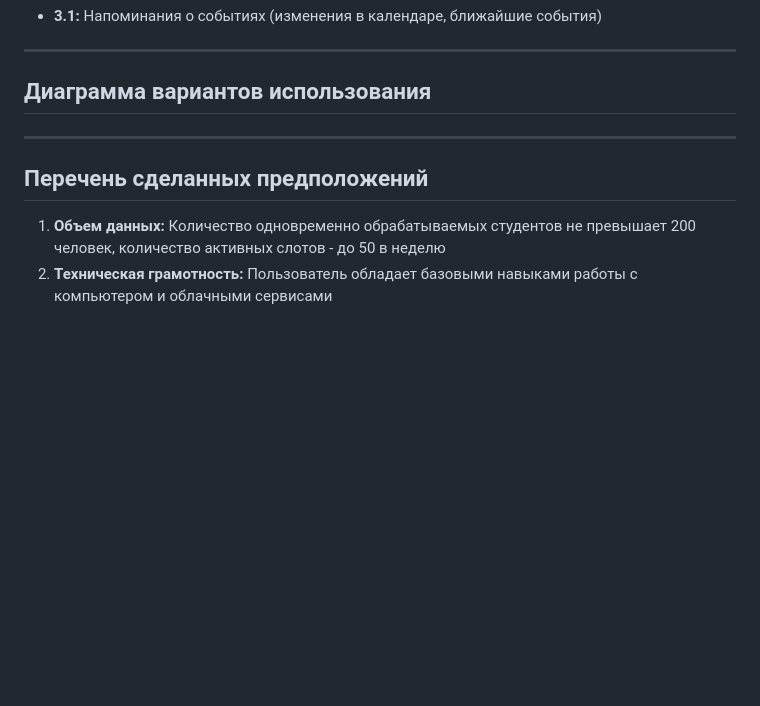
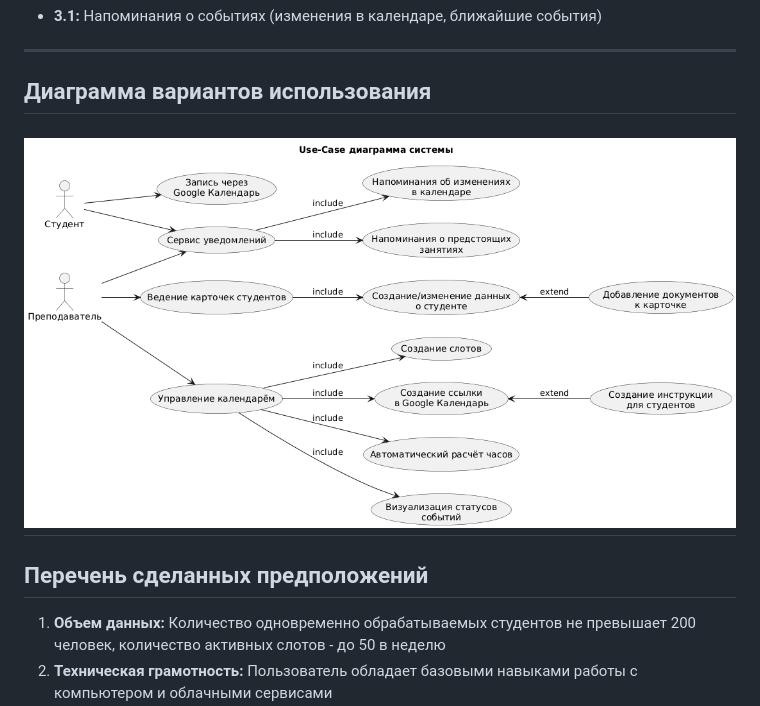
Before and after one commit to coffemka/architecture-design-lykova, a Markdown page: LabWork1/AppRequirements.md, the part around the change. Rendered like a GitHub page; blank space fills up the shorter version.

Commit message:
add: добавлена диаграмма

```diff
--- a/LabWork1/AppRequirements.md
+++ b/LabWork1/AppRequirements.md
@@ -35,6 +35,7 @@
 * **3.1:** Напоминания о событиях (изменения в календаре, ближайшие события)
 ---
 ## **Диаграмма вариантов использования**
+![Use Case](./UseCase.png)
 ---
 ## **Перечень сделанных предположений**
 
```
